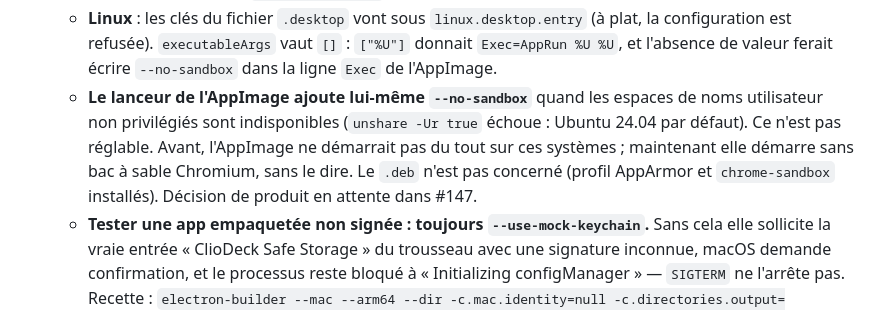
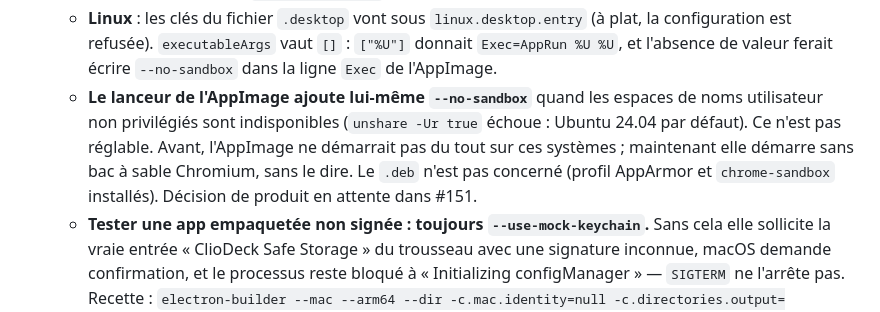
Before and after one commit to cliodeck/cliodeck-app, a Markdown page: CLAUDE.md, the part around the change. Rendered like a GitHub page.

Commit message:
docs: renvoyer la question du bac à sable à son propre ticket
Le ticket de la montée d'electron-builder se ferme à la fusion ; la
décision sur le repli `--no-sandbox` de l'AppImage, elle, reste à
prendre. Elle a son ticket (#151) pour ne pas disparaître avec l'autre.

Co-Authored-By: Claude Fable 5.1 <noreply@anthropic.com>

```diff
--- a/CLAUDE.md
+++ b/CLAUDE.md
@@ -105,7 +105,7 @@ Work happens on per-feature branches off `main` (check `git status`). As of 2026
   - **`rebuild:native`, `rebuild:x64`, `rebuild:arm64` et le `postinstall` appellent `electron-rebuild --force`, plus `electron-builder install-app-deps`.** La 26 délègue à `@electron/rebuild`, qui saute tout module portant son marqueur `build/Release/.forge-meta` — même si `npm rebuild better-sqlite3` a remplacé le binaire entre-temps. Résultat mesuré : `test:integration` laissait l'ABI Node en place en affichant « completed installing native dependencies », code de sortie 0, et l'app ne démarrait plus. `install-app-deps` n'a pas d'option pour forcer. Ne pas retirer `@electron/rebuild` des `devDependencies`, quoi qu'en dise l'avis d'electron-builder. `test:integration` contrôle désormais lui-même la restauration en ouvrant une base sous Electron.
   - **Après chaque montée d'Electron, `npm update node-abi`.** `@electron/rebuild` lit l'ABI dans la table de `node-abi` et **s'arrête** si la version d'Electron n'y figure pas (« Could not detect abi for version … ») — la 24 se rabattait sur une compilation. Sont alors cassés d'un coup `rebuild:native`, le `postinstall` et la restauration d'ABI de `test:integration`.
   - **Linux** : les clés du fichier `.desktop` vont sous `linux.desktop.entry` (à plat, la configuration est refusée). `executableArgs` vaut `[]` : `["%U"]` donnait `Exec=AppRun %U %U`, et l'absence de valeur ferait écrire `--no-sandbox` dans la ligne `Exec` de l'AppImage.
-  - **Le lanceur de l'AppImage ajoute lui-même `--no-sandbox`** quand les espaces de noms utilisateur non privilégiés sont indisponibles (`unshare -Ur true` échoue : Ubuntu 24.04 par défaut). Ce n'est pas réglable. Avant, l'AppImage ne démarrait pas du tout sur ces systèmes ; maintenant elle démarre sans bac à sable Chromium, sans le dire. Le `.deb` n'est pas concerné (profil AppArmor et `chrome-sandbox` installés). Décision de produit en attente dans #147.
+  - **Le lanceur de l'AppImage ajoute lui-même `--no-sandbox`** quand les espaces de noms utilisateur non privilégiés sont indisponibles (`unshare -Ur true` échoue : Ubuntu 24.04 par défaut). Ce n'est pas réglable. Avant, l'AppImage ne démarrait pas du tout sur ces systèmes ; maintenant elle démarre sans bac à sable Chromium, sans le dire. Le `.deb` n'est pas concerné (profil AppArmor et `chrome-sandbox` installés). Décision de produit en attente dans #151.
   - **Tester une app empaquetée non signée : toujours `--use-mock-keychain`.** Sans cela elle sollicite la vraie entrée « ClioDeck Safe Storage » du trousseau avec une signature inconnue, macOS demande confirmation, et le processus reste bloqué à « Initializing configManager » — `SIGTERM` ne l'arrête pas. Recette : `electron-builder --mac --arm64 --dir -c.mac.identity=null -c.directories.output=<ailleurs>`, puis `codesign --force --deep -s -` sur le `.app`, puis Playwright `_electron.launch({ executablePath, args: ['--use-mock-keychain', '--user-data-dir=…'] })`.
   - **Le contenu du paquet se compare, il ne se suppose pas.** La 26 range `node_modules` autrement dans `app.asar` (mêmes paquets, autres emplacements). `npx asar list` avant/après, par nom de paquet, a servi de contrôle.
   - Une cible Linux se construit depuis macOS avec `-c.npmRebuild=false` **uniquement pour lire** `AppRun` et le `.desktop` : les modules natifs qu'elle contient sont ceux de macOS.
```
